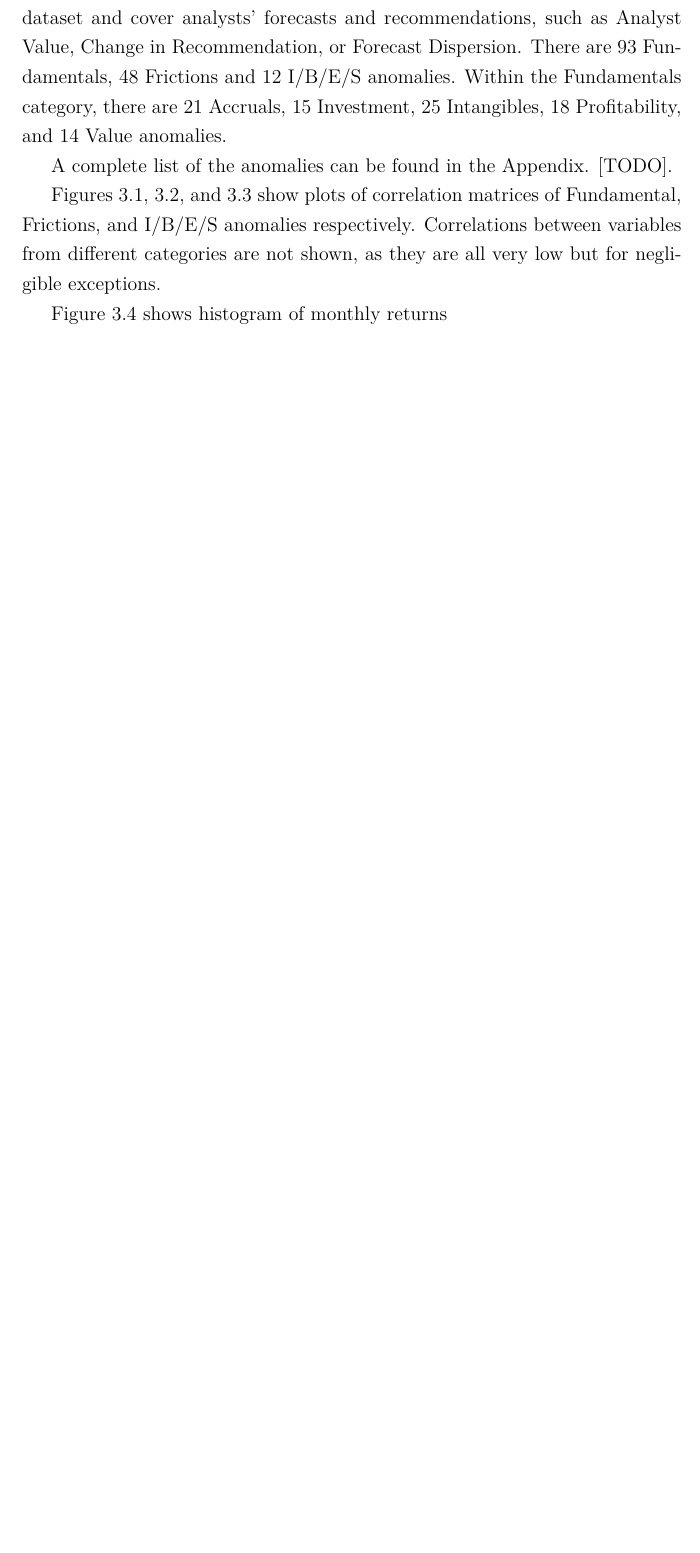
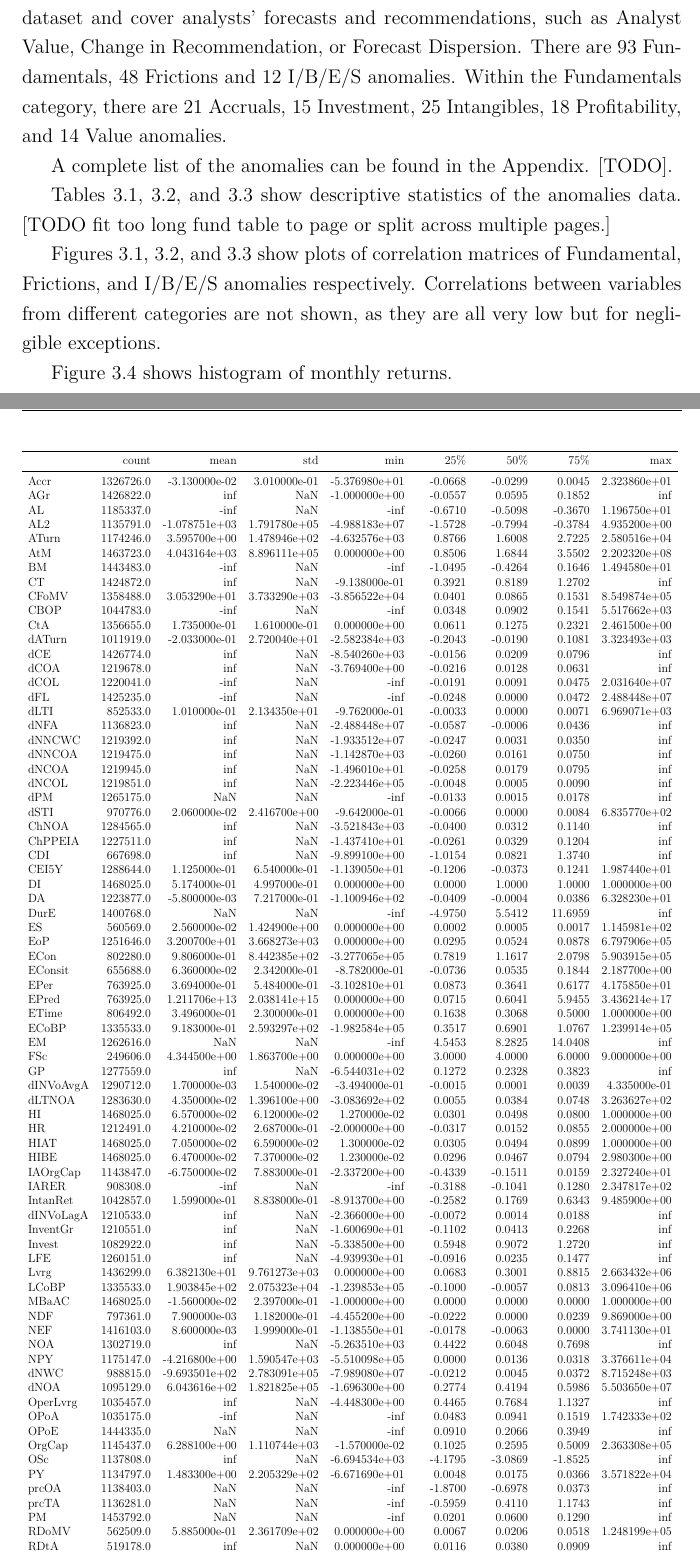
Before and after one commit to karolinachalupova/DiplomaThesis, a LaTeX thesis (latex/Thesis.tex, which reads latex/02_Mainmatter/03_Data_and_Methodology.tex, latex/Tables/descr_fund.tex): part of page 30 of 38 before the commit and two parts of pages 30 and 31 of 40 after it, the two joined at a grey line, cut so that both start at the same text, the shorter picture padded with empty space. Compiled offline with pdfLaTeX.

Commit message:
Add descriptive statistics

```diff
--- a/latex/02_Mainmatter/03_Data_and_Methodology.tex
+++ b/latex/02_Mainmatter/03_Data_and_Methodology.tex
@@ -16,6 +16,15 @@
 
 	A complete list of the anomalies can be found in the Appendix. [TODO].
 
+	Tables \ref{tab:descr_fund}, \ref{tab:descr_frictions}, and \ref{tab:descr_ibes} show descriptive statistics of the anomalies data. [TODO fit too long fund table to page or split across multiple pages.]
+
 	Figures \ref{fig:corrplot_funds}, \ref{fig:corrplot_frictions}, and \ref{fig:corrplot_ibes} show plots of correlation matrices of Fundamental, Frictions, and I/B/E/S anomalies respectively. Correlations between variables from different categories are not shown, as they are all very low but for negligible exceptions.
 
-	Figure \ref{fig:hist_returns} shows histogram of monthly returns
+	Figure \ref{fig:hist_returns} shows histogram of monthly returns.
+
+
+	%\input{Tables/descr.tex}
+
+	\begin{table}
+		\resizebox{\textwidth}{!}{\input{Tables/descr_fund.tex}}
+		\caption{Descriptive Statistics of the Fundamental Anomalies}
--- /dev/null
+++ b/latex/Tables/descr_fund.tex
@@ -0,0 +20,80 @@
+dFL       &  1425235.0 &          -inf &           NaN &          -inf &    -0.0248 &     0.0000 &     0.0472 &  2.488448e+07 \\
+dLTI      &   852533.0 &  1.010000e-01 &  2.134350e+01 & -9.762000e-01 &    -0.0033 &     0.0000 &     0.0071 &  6.969071e+03 \\
+dNFA      &  1136823.0 &           inf &           NaN & -2.488448e+07 &    -0.0587 &    -0.0006 &     0.0436 &           inf \\
+dNNCWC    &  1219392.0 &           inf &           NaN & -1.933512e+07 &    -0.0247 &     0.0031 &     0.0350 &           inf \\
+dNNCOA    &  1219475.0 &           inf &           NaN & -1.142870e+03 &    -0.0260 &     0.0161 &     0.0750 &           inf \\
+dNCOA     &  1219945.0 &           inf &           NaN & -1.496010e+01 &    -0.0258 &     0.0179 &     0.0795 &           inf \\
+dNCOL     &  1219851.0 &           inf &           NaN & -2.223446e+05 &    -0.0048 &     0.0005 &     0.0090 &           inf \\
+dPM       &  1265175.0 &           NaN &           NaN &          -inf &    -0.0133 &     0.0015 &     0.0178 &           inf \\
+dSTI      &   970776.0 &  2.060000e-02 &  2.416700e+00 & -9.642000e-01 &    -0.0066 &     0.0000 &     0.0084 &  6.835770e+02 \\
+ChNOA     &  1284565.0 &           inf &           NaN & -3.521843e+03 &    -0.0400 &     0.0312 &     0.1140 &           inf \\
+ChPPEIA   &  1227511.0 &           inf &           NaN & -1.437410e+01 &    -0.0261 &     0.0329 &     0.1204 &           inf \\
+CDI       &   667698.0 &           inf &           NaN & -9.899100e+00 &    -1.0154 &     0.0821 &     1.3740 &           inf \\
+CEI5Y     &  1288644.0 &  1.125000e-01 &  6.540000e-01 & -1.139050e+01 &    -0.1206 &    -0.0373 &     0.1241 &  1.987440e+01 \\
+DI        &  1468025.0 &  5.174000e-01 &  4.997000e-01 &  0.000000e+00 &     0.0000 &     1.0000 &     1.0000 &  1.000000e+00 \\
+DA        &  1223877.0 & -5.800000e-03 &  7.217000e-01 & -1.100946e+02 &    -0.0409 &    -0.0004 &     0.0386 &  6.328230e+01 \\
+DurE      &  1400768.0 &           NaN &           NaN &          -inf &    -4.9750 &     5.5412 &    11.6959 &           inf \\
+ES        &   560569.0 &  2.560000e-02 &  1.424900e+00 &  0.000000e+00 &     0.0002 &     0.0005 &     0.0017 &  1.145981e+02 \\
+EoP       &  1251646.0 &  3.200700e+01 &  3.668273e+03 &  0.000000e+00 &     0.0295 &     0.0524 &     0.0878 &  6.797906e+05 \\
+ECon      &   802280.0 &  9.806000e-01 &  8.442385e+02 & -3.277065e+05 &     0.7819 &     1.1617 &     2.0798 &  5.903915e+05 \\
+EConsit   &   655688.0 &  6.360000e-02 &  2.342000e-01 & -8.782000e-01 &    -0.0736 &     0.0535 &     0.1844 &  2.187700e+00 \\
+EPer      &   763925.0 &  3.694000e-01 &  5.484000e-01 & -3.102810e+01 &     0.0873 &     0.3641 &     0.6177 &  4.175850e+01 \\
+EPred     &   763925.0 &  1.211706e+13 &  2.038141e+15 &  0.000000e+00 &     0.0715 &     0.6041 &     5.9455 &  3.436214e+17 \\
+ETime     &   806492.0 &  3.496000e-01 &  2.300000e-01 &  0.000000e+00 &     0.1638 &     0.3068 &     0.5000 &  1.000000e+00 \\
+ECoBP     &  1335533.0 &  9.183000e-01 &  2.593297e+02 & -1.982584e+05 &     0.3517 &     0.6901 &     1.0767 &  1.239914e+05 \\
+EM        &  1262616.0 &           NaN &           NaN &          -inf &     4.5453 &     8.2825 &    14.0408 &           inf \\
+FSc       &   249606.0 &  4.344500e+00 &  1.863700e+00 &  0.000000e+00 &     3.0000 &     4.0000 &     6.0000 &  9.000000e+00 \\
+GP        &  1277559.0 &           inf &           NaN & -6.544031e+02 &     0.1272 &     0.2328 &     0.3823 &           inf \\
+dINVoAvgA &  1290712.0 &  1.700000e-03 &  1.540000e-02 & -3.494000e-01 &    -0.0015 &     0.0001 &     0.0039 &  4.335000e-01 \\
+dLTNOA    &  1283630.0 &  4.350000e-02 &  1.396100e+00 & -3.083692e+02 &     0.0055 &     0.0384 &     0.0748 &  3.263627e+02 \\
+HI        &  1468025.0 &  6.570000e-02 &  6.120000e-02 &  1.270000e-02 &     0.0301 &     0.0498 &     0.0800 &  1.000000e+00 \\
+HR        &  1212491.0 &  4.210000e-02 &  2.687000e-01 & -2.000000e+00 &    -0.0317 &     0.0152 &     0.0855 &  2.000000e+00 \\
+HIAT      &  1468025.0 &  7.050000e-02 &  6.590000e-02 &  1.300000e-02 &     0.0305 &     0.0494 &     0.0899 &  1.000000e+00 \\
+HIBE      &  1468025.0 &  6.470000e-02 &  7.370000e-02 &  1.230000e-02 &     0.0296 &     0.0467 &     0.0794 &  2.980300e+00 \\
+IAOrgCap  &  1143847.0 & -6.750000e-02 &  7.883000e-01 & -2.337200e+00 &    -0.4339 &    -0.1511 &     0.0159 &  2.327240e+01 \\
+IARER     &   908308.0 &          -inf &           NaN &          -inf &    -0.3188 &    -0.1041 &     0.1280 &  2.347817e+02 \\
+IntanRet  &  1042857.0 &  1.599000e-01 &  8.838000e-01 & -8.913700e+00 &    -0.2582 &     0.1769 &     0.6343 &  9.485900e+00 \\
+dINVoLagA &  1210533.0 &           inf &           NaN & -2.366000e+00 &    -0.0072 &     0.0014 &     0.0188 &           inf \\
+InventGr  &  1210551.0 &           inf &           NaN & -1.600690e+01 &    -0.1102 &     0.0413 &     0.2268 &           inf \\
+Invest    &  1082922.0 &           inf &           NaN & -5.338500e+00 &     0.5948 &     0.9072 &     1.2720 &           inf \\
+LFE       &  1260151.0 &           inf &           NaN & -4.939930e+01 &    -0.0916 &     0.0235 &     0.1477 &           inf \\
+Lvrg      &  1436299.0 &  6.382130e+01 &  9.761273e+03 &  0.000000e+00 &     0.0683 &     0.3001 &     0.8815 &  2.663432e+06 \\
+LCoBP     &  1335533.0 &  1.903845e+02 &  2.075323e+04 & -1.239853e+05 &    -0.1000 &    -0.0057 &     0.0813 &  3.096410e+06 \\
+MBaAC     &  1468025.0 & -1.560000e-02 &  2.397000e-01 & -1.000000e+00 &     0.0000 &     0.0000 &     0.0000 &  1.000000e+00 \\
+NDF       &   797361.0 &  7.900000e-03 &  1.182000e-01 & -4.455200e+00 &    -0.0222 &     0.0000 &     0.0239 &  9.869000e+00 \\
+NEF       &  1416103.0 &  8.600000e-03 &  1.999000e-01 & -1.138550e+01 &    -0.0178 &    -0.0063 &     0.0000 &  3.741130e+01 \\
+NOA       &  1302719.0 &           inf &           NaN & -5.263510e+03 &     0.4422 &     0.6048 &     0.7698 &           inf \\
+NPY       &  1175147.0 & -4.216800e+00 &  1.590547e+03 & -5.510098e+05 &     0.0000 &     0.0136 &     0.0318 &  3.376611e+04 \\
+dNWC      &   988815.0 & -9.693501e+02 &  2.783091e+05 & -7.989080e+07 &    -0.0212 &     0.0045 &     0.0372 &  8.715248e+03 \\
+dNOA      &  1095129.0 &  6.043616e+02 &  1.821825e+05 & -1.696300e+00 &     0.2774 &     0.4194 &     0.5986 &  5.503650e+07 \\
+OperLvrg  &  1035457.0 &           inf &           NaN & -4.448300e+00 &     0.4465 &     0.7684 &     1.1327 &           inf \\
+OPoA      &  1035175.0 &          -inf &           NaN &          -inf &     0.0483 &     0.0941 &     0.1519 &  1.742333e+02 \\
+OPoE      &  1444335.0 &           NaN &           NaN &          -inf &     0.0910 &     0.2066 &     0.3949 &           inf \\
+OrgCap    &  1145437.0 &  6.288100e+00 &  1.110744e+03 & -1.570000e-02 &     0.1025 &     0.2595 &     0.5009 &  2.363308e+05 \\
+OSc       &  1137808.0 &           inf &           NaN & -6.694534e+03 &    -4.1795 &    -3.0869 &    -1.8525 &           inf \\
+PY        &  1134797.0 &  1.483300e+00 &  2.205329e+02 & -6.671690e+01 &     0.0048 &     0.0175 &     0.0366 &  3.571822e+04 \\
+prcOA     &  1138403.0 &           NaN &           NaN &          -inf &    -1.8700 &    -0.6978 &     0.0373 &           inf \\
+prcTA     &  1136281.0 &           NaN &           NaN &          -inf &    -0.5959 &     0.4110 &     1.1743 &           inf \\
+PM        &  1453792.0 &           NaN &           NaN &          -inf &     0.0201 &     0.0600 &     0.1290 &           inf \\
+RDoMV     &   562509.0 &  5.885000e-01 &  2.361709e+02 &  0.000000e+00 &     0.0067 &     0.0206 &     0.0518 &  1.248199e+05 \\
+RDtA      &   519178.0 &           inf &           NaN &  0.000000e+00 &     0.0116 &     0.0380 &     0.0909 &           inf \\
+RDtS      &   562823.0 &           inf &           NaN & -7.099000e-01 &     0.0051 &     0.0164 &     0.0400 &           inf \\
+RNOA      &  1168531.0 &           inf &           NaN & -4.443354e+13 &     0.0511 &     0.1070 &     0.2108 &           inf \\
+RoE       &  1462826.0 &           NaN &           NaN &          -inf &     0.0218 &     0.0727 &     0.1423 &           inf \\
+SalesGr   &  1179126.0 &  1.823378e+03 &  8.422184e+02 &  7.466700e+00 &  1222.8667 &  1774.1333 &  2361.6667 &  5.306800e+03 \\
+SaleToMV  &  1456454.0 &  1.085103e+03 &  1.988591e+05 &  0.000000e+00 &     0.4752 &     1.1149 &     2.4347 &  4.810779e+07 \\
+SR        &  1468025.0 &  2.447000e-01 &  4.299000e-01 &  0.000000e+00 &     0.0000 &     0.0000 &     0.0000 &  1.000000e+00 \\
+SuGr      &  1427050.0 &           NaN &           NaN &          -inf &    -0.0527 &     0.0684 &     0.1961 &           inf \\
+TAN       &  1273947.0 &  6.914000e-01 &  1.384700e+00 &  1.000000e-04 &     0.5717 &     0.6883 &     0.8004 &  3.640305e+02 \\
+TA        &  1061566.0 &           inf &           NaN & -8.588103e+03 &    -0.0286 &     0.0216 &     0.0826 &           inf \\
+TXFIN     &   814225.0 &  1.100000e-02 &  1.027300e+00 & -8.811420e+01 &    -0.0400 &    -0.0098 &     0.0290 &  2.396778e+02 \\
+URDI      &  1468025.0 &  8.700000e-03 &  9.280000e-02 &  0.000000e+00 &     0.0000 &     0.0000 &     0.0000 &  1.000000e+00 \\
+WWI       &  1282379.0 &          -inf &           NaN &          -inf &    -0.4025 &    -0.3465 &    -0.2924 &  9.698157e+02 \\
+ZSc       &  1160066.0 &           inf &           NaN & -2.202789e+06 &     1.6597 &     2.6038 &     4.1292 &           inf \\
+indCAPEX  &  1195553.0 &           inf &           NaN & -9.531500e+00 &    -0.0865 &     0.0020 &     0.1158 &           inf \\
+dGMdS     &  1189817.0 & -1.838000e-01 &  4.757830e+01 & -1.333336e+04 &    -0.0662 &     0.0046 &     0.0822 &  1.363876e+03 \\
+dSdAR     &  1256157.0 & -2.505400e+00 &  1.091411e+03 & -4.972406e+05 &    -0.1276 &     0.0059 &     0.1337 &  1.822154e+04 \\
+SmI       &  1165353.0 & -1.177700e+00 &  9.434070e+01 & -2.152796e+04 &    -0.1293 &     0.0119 &     0.1560 &  2.742673e+03 \\
+SmSGA     &   980356.0 &  6.259000e-01 &  7.886200e+01 & -1.601886e+03 &    -0.0877 &    -0.0046 &     0.0751 &  1.783472e+04 \\
+\bottomrule
+\end{tabular}
--- a/latex/Thesis.tex
+++ b/latex/Thesis.tex
@@ -12,6 +12,7 @@
 \usepackage{epigraph}
 \usepackage{bm}
 \usepackage{dsfont}
+\usepackage{longtable}
 
 \renewcommand{\vec}[1]{\bm{#1}}
 \newcommand{\norm}[1]{\left\lVert#1\right\rVert}
```
Also changed, not shown: latex/Tables/descr_frictions.tex (added, +54 -0 lines), latex/Tables/descr_ibes.tex (added, +18 -0 lines), latex/02_Mainmatter/03_Data_and_Methodology.tex (16 more changed lines), latex/Tables/descr_fund.tex (19 more changed lines), 3 other files.
